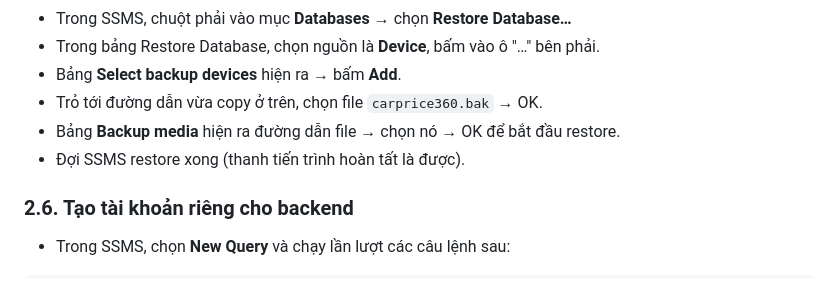
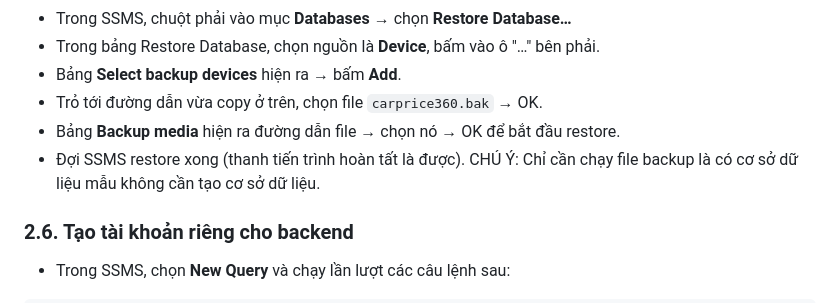
Before and after one commit to nguyenhoanganh20050304-ship-it/carprice360, a Markdown page: README.md, the part around the change. Drawn GitHub-style.

Commit message:
thêm chú ý
Add note about running backup file for sample database.

```diff
--- a/README.md
+++ b/README.md
@@ -60,7 +60,7 @@ git clone https://github.com/nguyenhoanganh20050304-ship-it/carprice360.git
 - Trỏ tới đường dẫn vừa copy ở trên, chọn file `carprice360.bak` → OK.
 - Bảng **Backup media** hiện ra đường dẫn file → chọn nó → OK để bắt đầu restore.
 - Đợi SSMS restore xong (thanh tiến trình hoàn tất là được).
-
+CHÚ Ý: Chỉ cần chạy file backup là có cơ sở dữ liệu mẫu không cần tạo cơ sở dữ liệu.
 ### 2.6. Tạo tài khoản riêng cho backend
 - Trong SSMS, chọn **New Query** và chạy lần lượt các câu lệnh sau:
 
```
